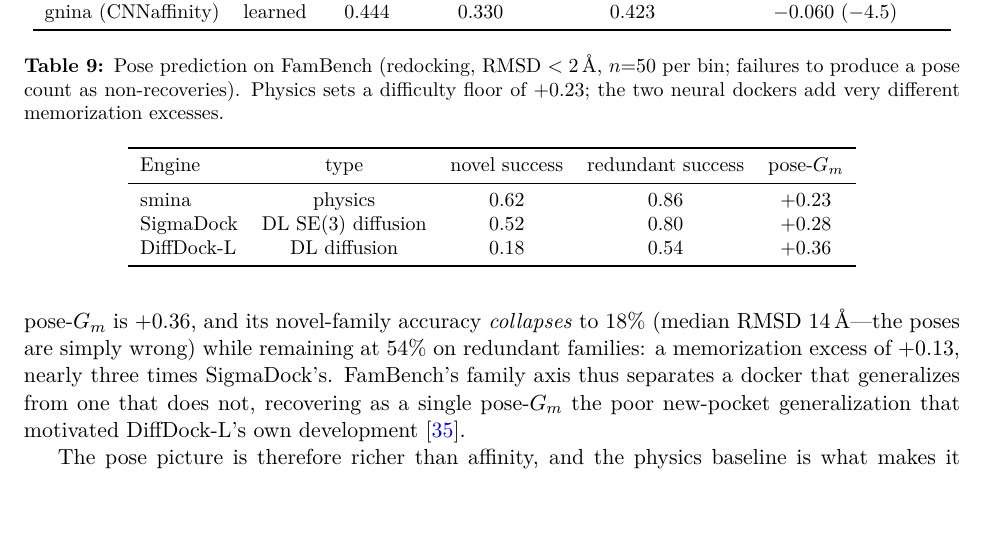
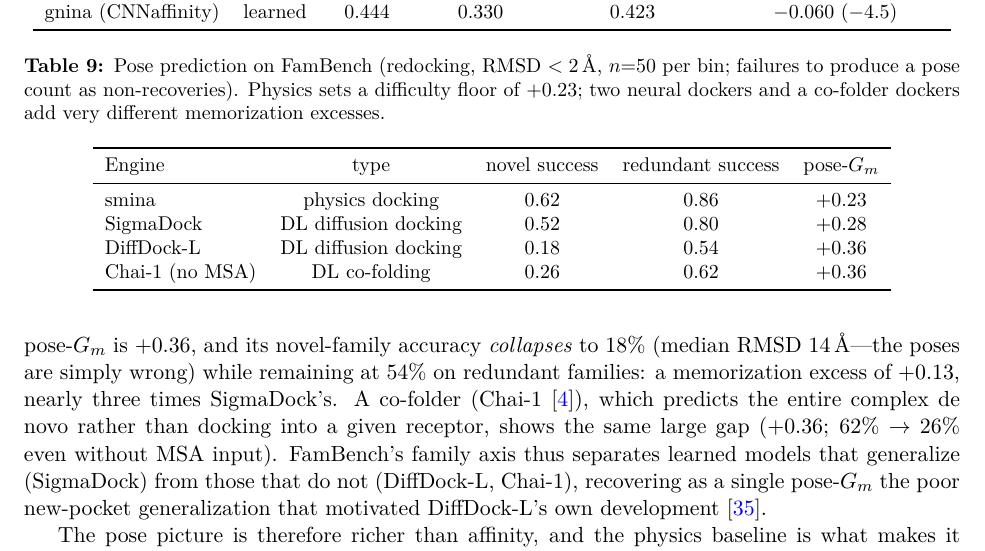
Before and after one commit to DeepBio-Scientific/MIRAGE, a LaTeX paper (paper/fambench.tex): part of page 9 of 13, cut so that both start at the same text, the shorter picture padded with empty space. Compiled offline with pdfLaTeX.

Commit message:
Add Chai-1 cofolder (no-MSA) to pose table: cofolders also memorize in pose
Chai-1 blind cofolding (no MSA, n=48/bin): novel 26% vs seen 62% success,
pose-G_m +0.36 -- same large gap as DiffDock-L, memorization excess +0.13 over
the physics floor. So both a generative docker and a cofolder place ligands well
on familiar families and poorly on novel ones; only SigmaDock stays near the
floor. Pose table now spans physics + 2 diffusion dockers + cofolder (4 models,
3 categories). MSA-Chai row to follow.

```diff
--- a/paper/fambench.tex
+++ b/paper/fambench.tex
@@ -496,9 +496,12 @@ SigmaDock's pose-$G_m$ is $+0.28$ ($80\%\to52\%$)---a memorization excess of onl
 over the physics floor; it generalizes to novel families about as well as physics permits.
 DiffDock-L's pose-$G_m$ is $+0.36$, and its novel-family accuracy \emph{collapses} to $18\%$ (median
 RMSD $14$\,\AA---the poses are simply wrong) while remaining at $54\%$ on redundant families: a
-memorization excess of $+0.13$, nearly three times SigmaDock's. FamBench's family axis thus separates
-a docker that generalizes from one that does not, recovering as a single pose-$G_m$ the poor
-new-pocket generalization that motivated DiffDock-L's own development \citep{corso2024diffdockl}.
+memorization excess of $+0.13$, nearly three times SigmaDock's. A co-folder (Chai-1
+\citep{chai2024chai1}), which predicts the entire complex de novo rather than docking into a given
+receptor, shows the same large gap ($+0.36$; $62\%\to26\%$ even without MSA input). FamBench's family
+axis thus separates learned models that generalize (SigmaDock) from those that do not (DiffDock-L,
+Chai-1), recovering as a single pose-$G_m$ the poor new-pocket generalization that motivated
+DiffDock-L's own development \citep{corso2024diffdockl}.
 
 The pose picture is therefore richer than affinity, and the physics baseline is what makes it legible.
 In affinity the physics scorer is flat, so the entire learned gap is familiarity dependence
@@ -510,16 +513,17 @@ the specific docker, which FamBench measures directly.
 \begin{table}[t]
 \centering\small
 \caption{Pose prediction on FamBench (redocking, RMSD $<2$\,\AA, $n{=}50$ per bin; failures to
-produce a pose count as non-recoveries). Physics sets a difficulty floor of $+0.23$; the two neural
+produce a pose count as non-recoveries). Physics sets a difficulty floor of $+0.23$; two neural dockers and a co-folder
 dockers add very different memorization excesses.}
 \label{tab:pose}
 \begin{tabular}{lcccc}
 \toprule
 Engine & type & novel success & redundant success & pose-$G_m$ \\
 \midrule
-smina      & physics            & 0.62 & 0.86 & $+0.23$ \\
-SigmaDock  & DL SE(3) diffusion & 0.52 & 0.80 & $+0.28$ \\
-DiffDock-L & DL diffusion       & 0.18 & 0.54 & $+0.36$ \\
+smina      & physics docking     & 0.62 & 0.86 & $+0.23$ \\
+SigmaDock  & DL diffusion docking & 0.52 & 0.80 & $+0.28$ \\
+DiffDock-L & DL diffusion docking & 0.18 & 0.54 & $+0.36$ \\
+Chai-1 (no MSA) & DL co-folding  & 0.26 & 0.62 & $+0.36$ \\
 \bottomrule
 \end{tabular}
 \end{table}
```
Also changed, not shown: paper/fambench.pdf, 2 other files.
